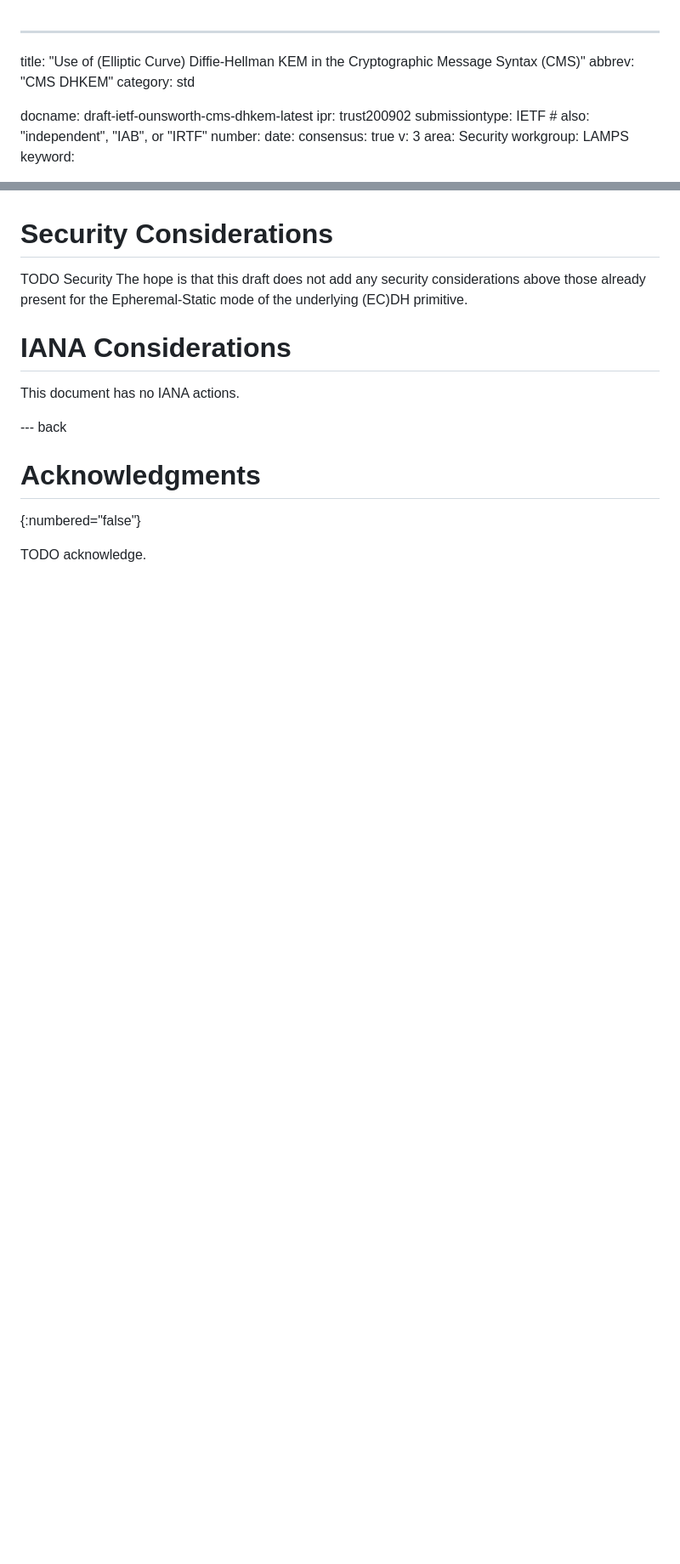
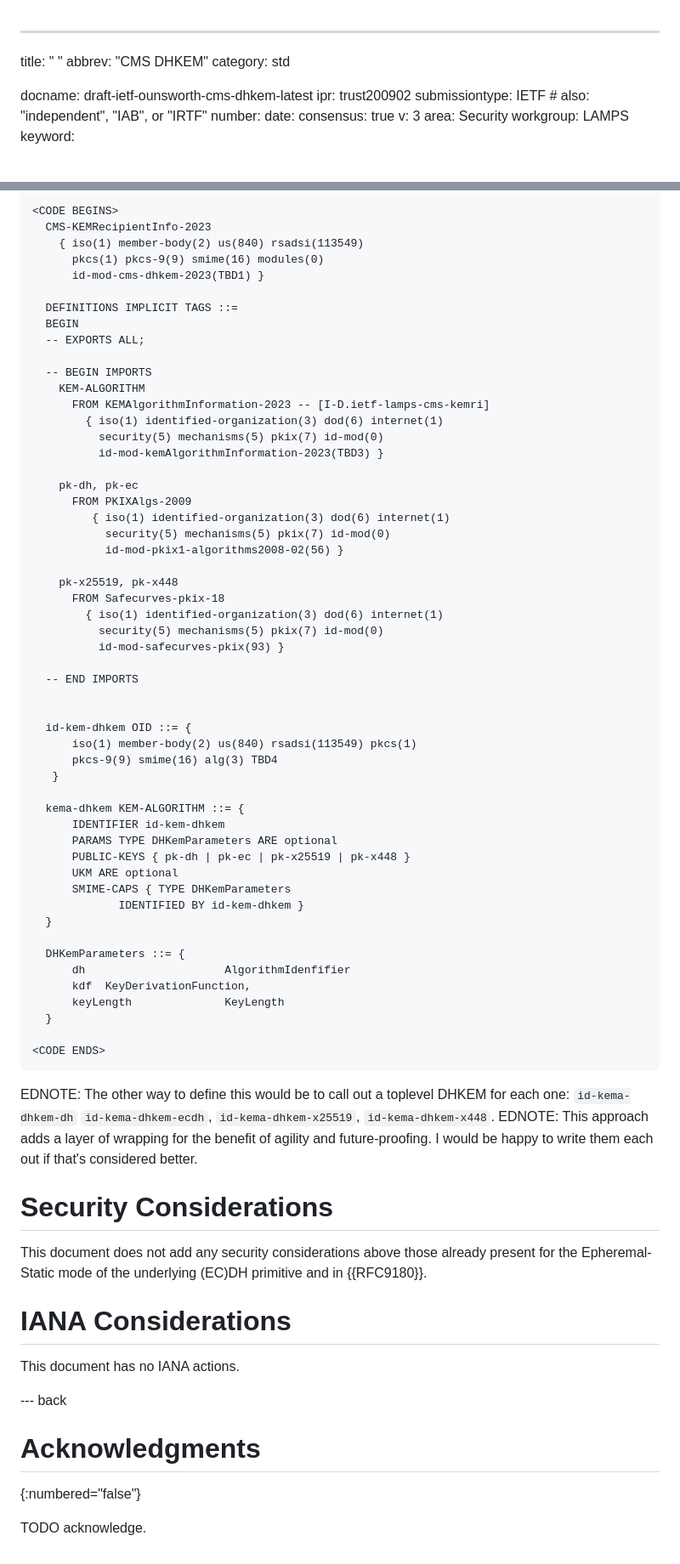
Before and after one commit to ounsworth/cms-dhkem, a Markdown page: draft-ietf-ounsworth-cms-dhkem.md, 2 parts joined by grey strips. Shown: that part at 85% size. GitHub-like rendering; blank space fills up the shorter version.

```diff
--- a/draft-ietf-ounsworth-cms-dhkem.md
+++ b/draft-ietf-ounsworth-cms-dhkem.md
@@ -1,5 +1,6 @@
 ---
-title: "Use of (Elliptic Curve) Diffie-Hellman KEM in the Cryptographic Message Syntax (CMS)"
+title: "
+"
 abbrev: "CMS DHKEM"
 category: std
 
@@ -142,10 +206,68 @@ TODO
 
+~~~
+<CODE BEGINS>
+  CMS-KEMRecipientInfo-2023
+    { iso(1) member-body(2) us(840) rsadsi(113549)
+      pkcs(1) pkcs-9(9) smime(16) modules(0)
+      id-mod-cms-dhkem-2023(TBD1) }
+
+  DEFINITIONS IMPLICIT TAGS ::=
+  BEGIN
+  -- EXPORTS ALL;
+
+  -- BEGIN IMPORTS
+    KEM-ALGORITHM
+      FROM KEMAlgorithmInformation-2023 -- [I-D.ietf-lamps-cms-kemri]
+        { iso(1) identified-organization(3) dod(6) internet(1)
+          security(5) mechanisms(5) pkix(7) id-mod(0)
+          id-mod-kemAlgorithmInformation-2023(TBD3) }
+
+    pk-dh, pk-ec
+      FROM PKIXAlgs-2009
+         { iso(1) identified-organization(3) dod(6) internet(1)
+           security(5) mechanisms(5) pkix(7) id-mod(0)
+           id-mod-pkix1-algorithms2008-02(56) }
+
+    pk-x25519, pk-x448
+      FROM Safecurves-pkix-18
+        { iso(1) identified-organization(3) dod(6) internet(1)
+          security(5) mechanisms(5) pkix(7) id-mod(0)
+          id-mod-safecurves-pkix(93) }
+
+  -- END IMPORTS
+
+
+  id-kem-dhkem OID ::= {
+      iso(1) member-body(2) us(840) rsadsi(113549) pkcs(1)
+      pkcs-9(9) smime(16) alg(3) TBD4
+   }
+
+  kema-dhkem KEM-ALGORITHM ::= {
+      IDENTIFIER id-kem-dhkem
+      PARAMS TYPE DHKemParameters ARE optional
+      PUBLIC-KEYS { pk-dh | pk-ec | pk-x25519 | pk-x448 }
+      UKM ARE optional
+      SMIME-CAPS { TYPE DHKemParameters
+             IDENTIFIED BY id-kem-dhkem }
+  }
+
+  DHKemParameters ::= {
+      dh                     AlgorithmIdenfifier
+      kdf  KeyDerivationFunction,
+      keyLength              KeyLength
+  }
+
+<CODE ENDS>
+~~~
+
+EDNOTE: The other way to define this would be to call out a toplevel DHKEM for each one: `id-kema-dhkem-dh` `id-kema-dhkem-ecdh`, `id-kema-dhkem-x25519`, `id-kema-dhkem-x448`.
+EDNOTE: This approach adds a layer of wrapping for the benefit of agility and future-proofing. I would be happy to write them each out if that's considered better.
 
 # Security Considerations
 
-TODO Security
-The hope is that this draft does not add any security considerations above
-those already present for the Epheremal-Static mode of the underlying (EC)DH primitive.
+This document does not add any security considerations above
+those already present for the Epheremal-Static mode of the underlying (EC)DH primitive
+and in {{RFC9180}}.
 
 
 # IANA Considerations
```
Also changed, not shown: other parts of draft-ietf-ounsworth-cms-dhkem.md (+66 -3 lines).
